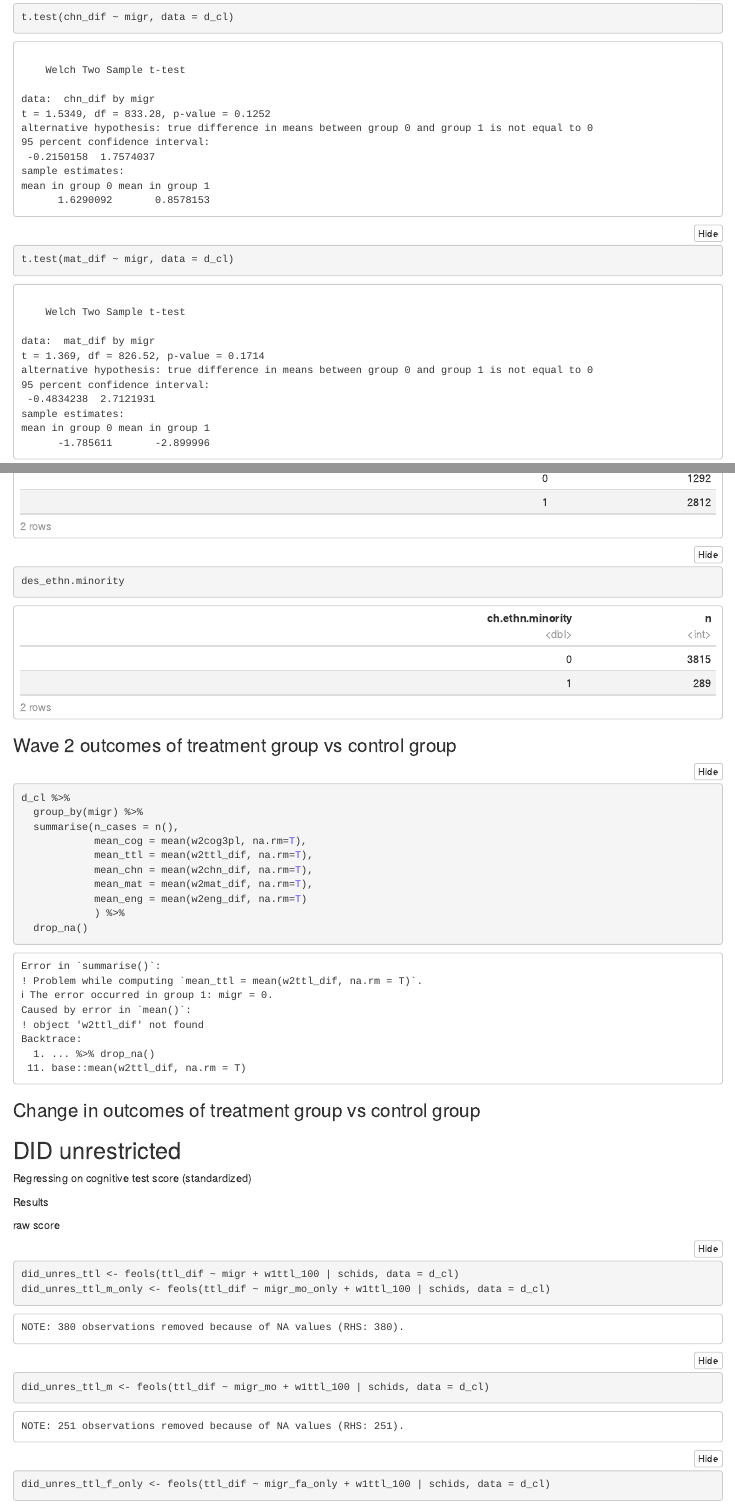
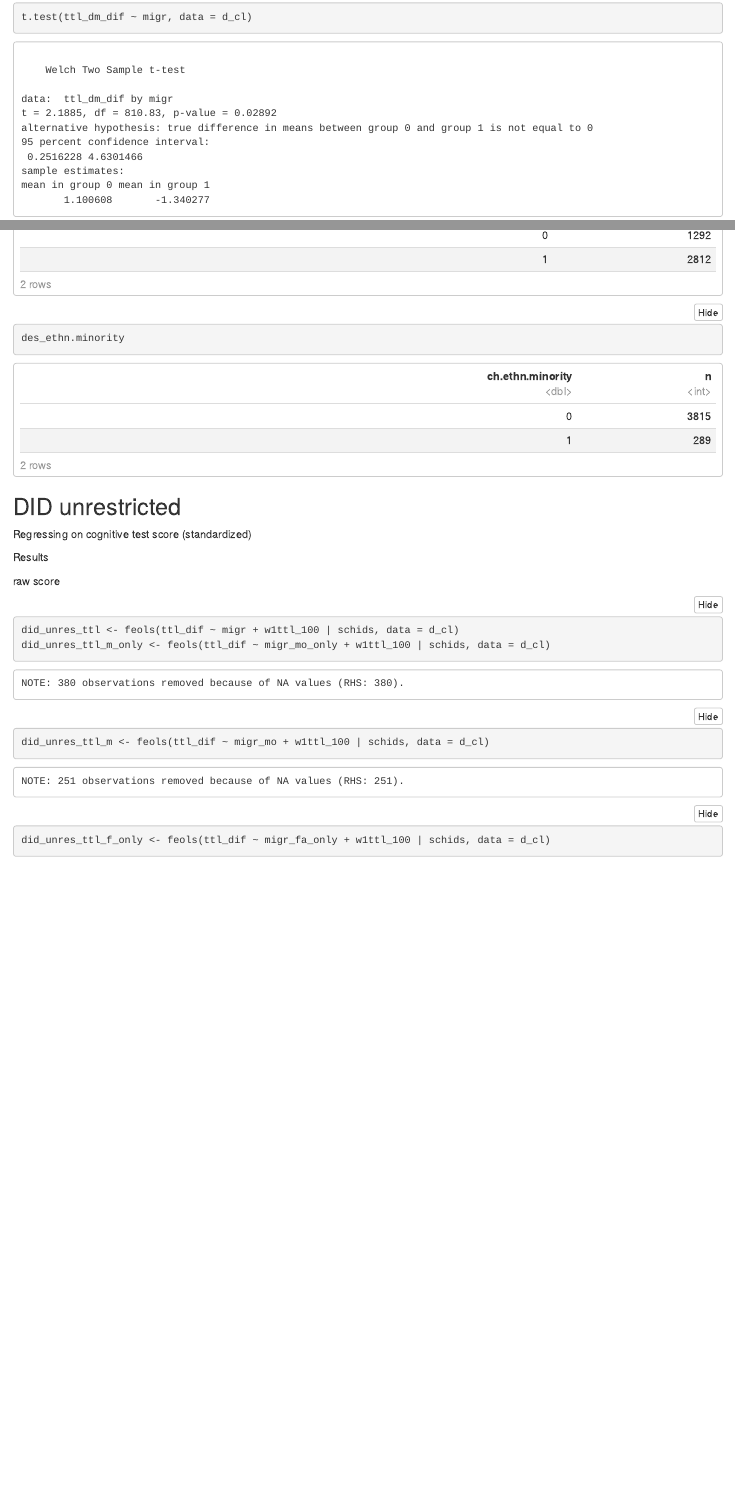
Before and after one commit to jchgu/MScThesis, an R Markdown document (data/Gu-thesis-script.Rmd): the page in a window 1100 px wide, from 6530 px down before the commit and from 5960 px down after it, so that both start at the same text, and a second part further down, joined at a grey line. The pictures show the output file data/Gu-thesis-script.nb.html that the author committed with the source, opened offline.

````diff
--- a/data/Gu-thesis-script.Rmd
+++ b/data/Gu-thesis-script.Rmd
@@ -275,9 +278,7 @@
 ```{r}
 t.test(cog_dif ~ migr, data = d_cl)
 t.test(ttl_dif ~ migr, data = d_cl)
-t.test(chn_dif ~ migr, data = d_cl)
-t.test(mat_dif ~ migr, data = d_cl)
-t.test(eng_dif ~ migr, data = d_cl)
+t.test(ttl_dm_dif ~ migr, data = d_cl)
 ```
 
 
@@ -299,90 +300,3 @@
 des_book
 des_internet
 des_ethn.minority
-```
-
-
-### Wave 2 outcomes of treatment group vs control group
-```{r}
-d_cl %>%
-  group_by(migr) %>%
-  summarise(n_cases = n(),
-            mean_cog = mean(w2cog3pl, na.rm=T),
-            mean_ttl = mean(w2ttl_dif, na.rm=T),
-            mean_chn = mean(w2chn_dif, na.rm=T),
-            mean_mat = mean(w2mat_dif, na.rm=T),
-            mean_eng = mean(w2eng_dif, na.rm=T)
-            ) %>%
-  drop_na()
-```
-
-```{r}
-d_cl %>%
-  group_by(migr_mo_only) %>%
-  summarise(n_cases = n(),
-            mean_cog = mean(w2cog3pl, na.rm=T),
-            mean_ttl = mean(w2ttl_dif, na.rm=T),
-            mean_chn = mean(w2chn_dif, na.rm=T),
-            mean_mat = mean(w2mat_dif, na.rm=T),
-            mean_eng = mean(w2eng_dif, na.rm=T)
-            ) %>%
-  drop_na()
-```
-
-```{r}
-d_cl %>%
-  group_by(migr_mo) %>%
-  summarise(n_cases = n(),
-            mean_cog = mean(w2cog3pl, na.rm=T),
-            mean_ttl = mean(w2ttl_dif, na.rm=T),
-            mean_chn = mean(w2chn_dif, na.rm=T),
-            mean_mat = mean(w2mat_dif, na.rm=T),
-            mean_eng = mean(w2eng_dif, na.rm=T)
-            ) %>%
-  drop_na()
-```
-
-```{r}
-d_cl %>%
-  group_by(migr_fa_only) %>%
-  summarise(n_cases = n(),
-            mean_cog = mean(w2cog3pl, na.rm=T),
-            mean_ttl = mean(w2ttl_dif, na.rm=T),
-            mean_chn = mean(w2chn_dif, na.rm=T),
-            mean_mat = mean(w2mat_dif, na.rm=T),
-            mean_eng = mean(w2eng_dif, na.rm=T)
-            ) %>%
-  drop_na()
-```
-
-```{r}
-d_cl %>%
-  group_by(migr_fa) %>%
-  summarise(n_cases = n(),
-            mean_cog = mean(w2cog3pl, na.rm=T),
-            mean_ttl = mean(w2ttl_dif, na.rm=T),
-            mean_chn = mean(w2chn_dif, na.rm=T),
-            mean_mat = mean(w2mat_dif, na.rm=T),
-            mean_eng = mean(w2eng_dif, na.rm=T)
-            ) %>%
-  drop_na()
-```
-
-```{r}
-d_cl %>%
-  group_by(migr_both) %>%
-  summarise(n_cases = n(),
-            mean_cog = mean(w2cog3pl, na.rm=T),
-            mean_ttl = mean(w2ttl_dif, na.rm=T),
-            mean_chn = mean(w2chn_dif, na.rm=T),
-            mean_mat = mean(w2mat_dif, na.rm=T),
-            mean_eng = mean(w2eng_dif, na.rm=T)
-            ) %>%
-  drop_na()
-```
-
-### Change in outcomes of treatment group vs control group
-```{r}
-d_cl %>%
-  group_by(migr) %>%
-  summarise(n_cases = n(),
@@ -395,7 +302,0 @@
-  drop_na()
-```
-
-```{r}
-d_cl %>%
-  group_by(migr_mo_only) %>%
-  summarise(n_cases = n(),
@@ -408,7 +302,0 @@
-  drop_na()
-```
-
-```{r}
-d_cl %>%
-  group_by(migr_mo) %>%
-  summarise(n_cases = n(),
@@ -421,7 +302,0 @@
-  drop_na()
-```
-
-```{r}
-d_cl %>%
-  group_by(migr_fa_only) %>%
-  summarise(n_cases = n(),
@@ -434,7 +302,0 @@
-  drop_na()
-```
-
-```{r}
-d_cl %>%
-  group_by(migr_fa) %>%
-  summarise(n_cases = n(),
@@ -447,7 +302,0 @@
-  drop_na()
-```
-
-```{r}
-d_cl %>%
-  group_by(migr_both) %>%
-  summarise(n_cases = n(),
@@ -460,4 +303,3 @@
-  drop_na()
 ```
 
 ## DID unrestricted
````
Also changed, not shown: data/Gu-thesis-script.nb.html, data/Gu-thesis-script.Rmd (47 more changed lines).
